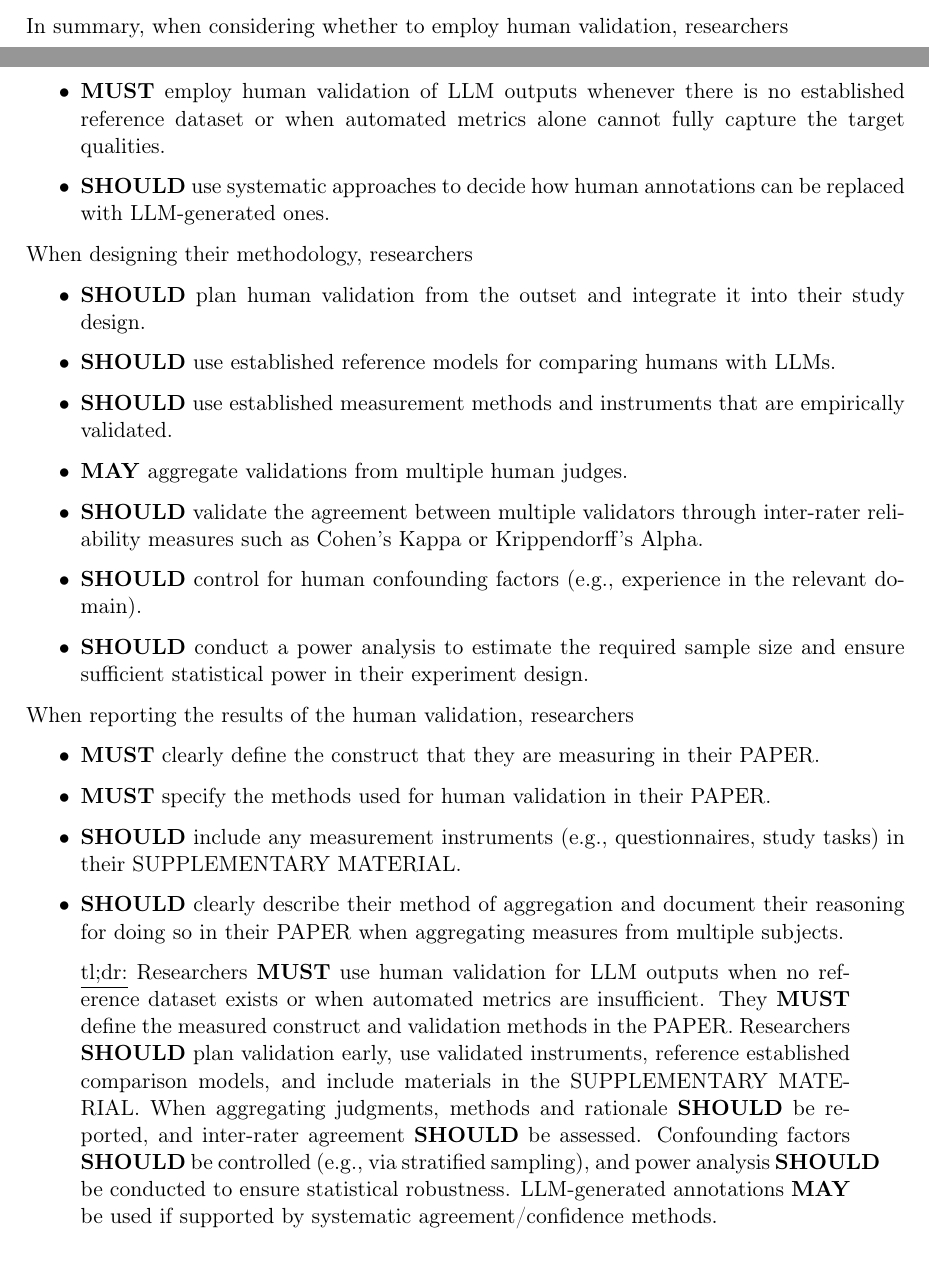
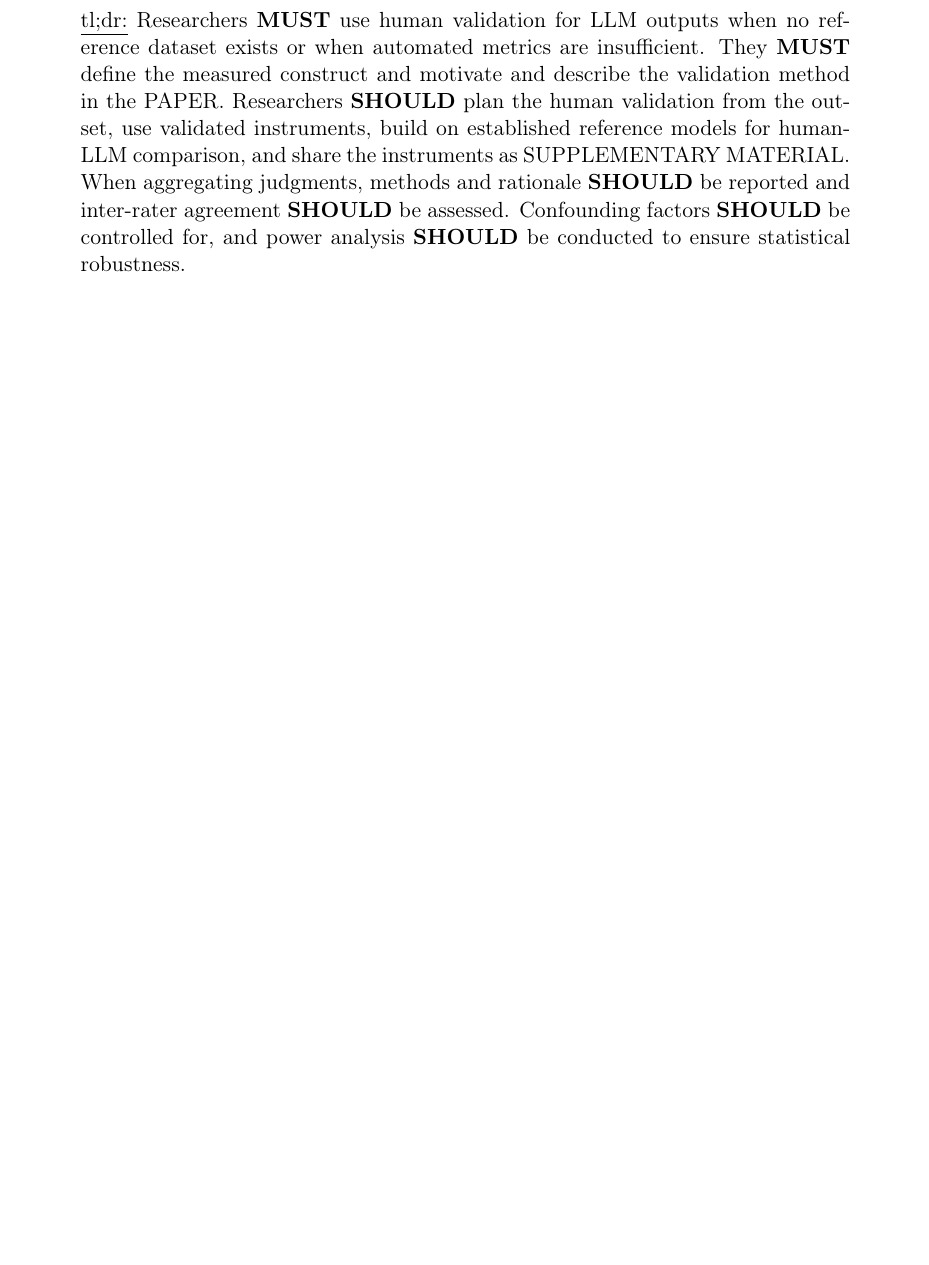
Before and after one commit to se-uhd/llm-guidelines-website, a LaTeX document (guidelines/_sources/05_use-human-validation-for-llm-outputs.tex): two parts of pages 1 and 2 of 5 before the commit and part of page 1 of 4 after it, the two joined at a grey line, cut at the place of the change, the shorter picture padded with empty space. Compiled offline with pdfLaTeX.

Commit message:
Revise tl;dr summaries and some aspects of the guidelines

```diff
--- a/guidelines/_sources/05_use-human-validation-for-llm-outputs.tex
+++ b/guidelines/_sources/05_use-human-validation-for-llm-outputs.tex
@@ -5,6 +5,10 @@
 \subsection{Use Human Validation for LLM Outputs}
 
 \subsubsection{Recommendations}
+
+\begin{quote}
+\underline{tl;dr:} Researchers \must use human validation for LLM outputs when no reference dataset exists or when automated metrics are insufficient. They \must define the measured construct and motivate and describe the validation method in the \paper. Researchers \should plan the human validation from the outset, use validated instruments, build on established reference models for human-LLM comparison, and share the instruments as \supplementarymaterial. When aggregating judgments, methods and rationale \should be reported and inter-rater agreement \should be assessed. Confounding factors \should be controlled for, and power analysis \should be conducted to ensure statistical robustness.
+\end{quote}
 
 While LLMs can automate many tasks in research and software development that have traditionally been performed by humans, it is important to validate LLM outputs with human judgment.
 For example, in natural language processing tasks, a large-scale study has shown that LLMs have a significant variation in their results, which limits their reliability as a direct substitute for human judges~\cite{DBLP:journals/corr/abs-2406-18403}.
@@ -34,34 +38,6 @@ When multiple humans are annotating the same artifact, researchers \should valid
 When employing human validation, additional confounding factors \should be controlled for through methods such as stratified sampling or by categorizing participants based on experience levels.
 Where applicable, researchers \should conduct a power analysis to estimate the required sample size and ensure sufficient statistical power in their experiment design.
 
-In summary, when considering whether to employ human validation, researchers
-\begin{itemize}
-    \item \must employ human validation of LLM outputs whenever there is no established reference dataset or when automated metrics alone cannot fully capture the target qualities.
-    \item \should use systematic approaches to decide how human annotations can be replaced with LLM-generated ones.
-\end{itemize}
-
-When designing their methodology, researchers
-\begin{itemize}
-    \item \should plan human validation from the outset and integrate it into their study design.
-    \item \should use established reference models for comparing humans with LLMs.
-    \item \should use established measurement methods and instruments that are empirically validated.
-    \item \may aggregate validations from multiple human judges.
-    \item \should validate the agreement between multiple validators through inter-rater reliability measures such as Cohen's Kappa or Krippendorff's Alpha.
-    \item \should control for human confounding factors (e.g., experience in the relevant domain).
-    \item \should conduct a power analysis to estimate the required sample size and ensure sufficient statistical power in their experiment design.
-\end{itemize}
-
-When reporting the results of the human validation, researchers
-\begin{itemize}
-    \item \must clearly define the construct that they are measuring in their \paper.
-    \item \must specify the methods used for human validation in their \paper.
-    \item \should include any measurement instruments (e.g., questionnaires, study tasks) in their \supplementarymaterial.
-    \item \should clearly describe their method of aggregation and document their reasoning for doing so in their \paper when aggregating measures from multiple subjects.
-\end{itemize}
-
-\begin{quote}
-\underline{tl;dr:} Researchers \must use human validation for LLM outputs when no reference dataset exists or when automated metrics are insufficient. They \must define the measured construct and validation methods in the \paper. Researchers \should plan validation early, use validated instruments, reference established comparison models, and include materials in the \supplementarymaterial. When aggregating judgments, methods and rationale \should be reported, and inter-rater agreement \should be assessed. Confounding factors \should be controlled (e.g., via stratified sampling), and power analysis \should be conducted to ensure statistical robustness. LLM-generated annotations \may be used if supported by systematic agreement/confidence methods.
-\end{quote}
 
 \subsubsection{Example(s)}
 
```
Also changed, not shown: guidelines/_sources/01_declare-llm-usage-and-role.tex (+4 -3 lines), guidelines/_sources/02_report-model-version-configuration-and-customizations.tex (+4 -4 lines), guidelines/_sources/03_report-tool-architecture-beyond-models.tex (+4 -3 lines), guidelines/_sources/04_report-prompts-their-development-and-interaction-logs.tex (+4 -3 lines), guidelines/_sources/06_use-an-open-llm-as-a-baseline.tex (+5 -8 lines), guidelines/_sources/07_report-baselines-benchmarks-and-metrics.tex (+8 -7 lines), guidelines/_sources/08_report-limitations-and-mitigations.tex (+16 -14 lines), literature.bib (+3 -3 lines).
